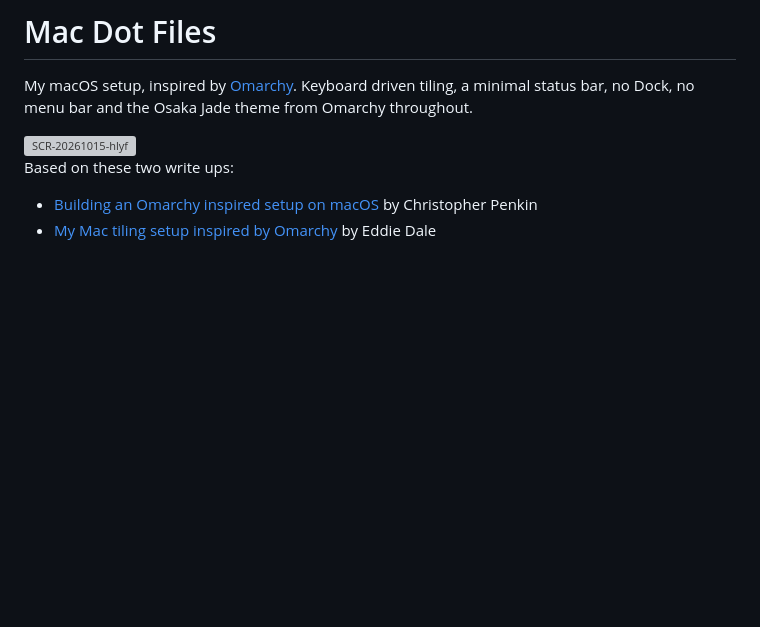
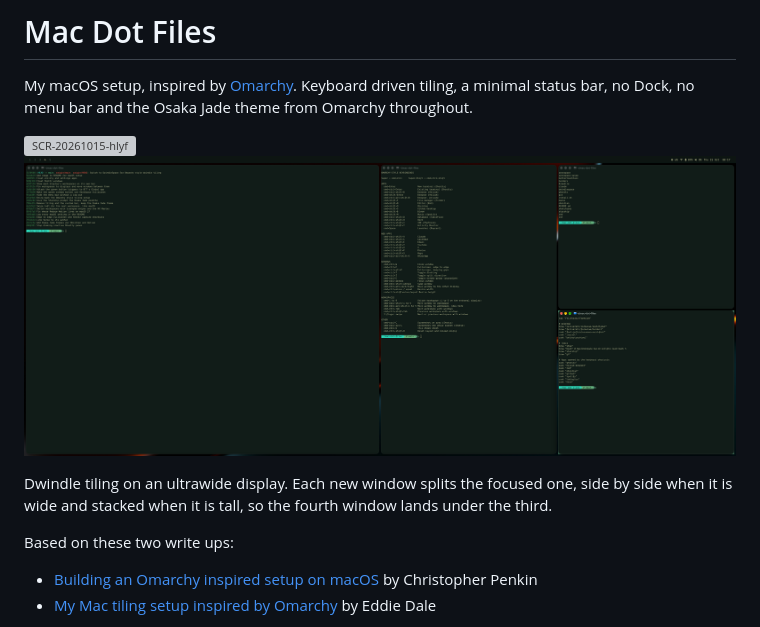
Before and after one commit to joshdonnell/mac-dot-files, a Markdown page: README.md, the part around the change. Rendered like a GitHub page; pictures changed too: images/dwindle.png (added); blank space fills up the shorter version; grey boxes are pictures that could not be loaded.

Commit message:
Show dwindle tiling in the README

```diff
--- a/README.md
+++ b/README.md
@@ -3,6 +3,10 @@
 My macOS setup, inspired by [Omarchy](https://omarchy.org). Keyboard driven tiling, a minimal status bar, no Dock, no menu bar and the Osaka Jade theme from Omarchy throughout.
 
 <img width="3840" height="1620" alt="SCR-20261015-hlyf" src="https://github.com/user-attachments/assets/b22ee189-cf1d-4e8d-b4e2-7bdefb931ec4" />
+
+![Four terminals tiled by dwindle on an ultrawide display](images/dwindle.png)
+
+Dwindle tiling on an ultrawide display. Each new window splits the focused one, side by side when it is wide and stacked when it is tall, so the fourth window lands under the third.
 
 
 Based on these two write ups:
```
